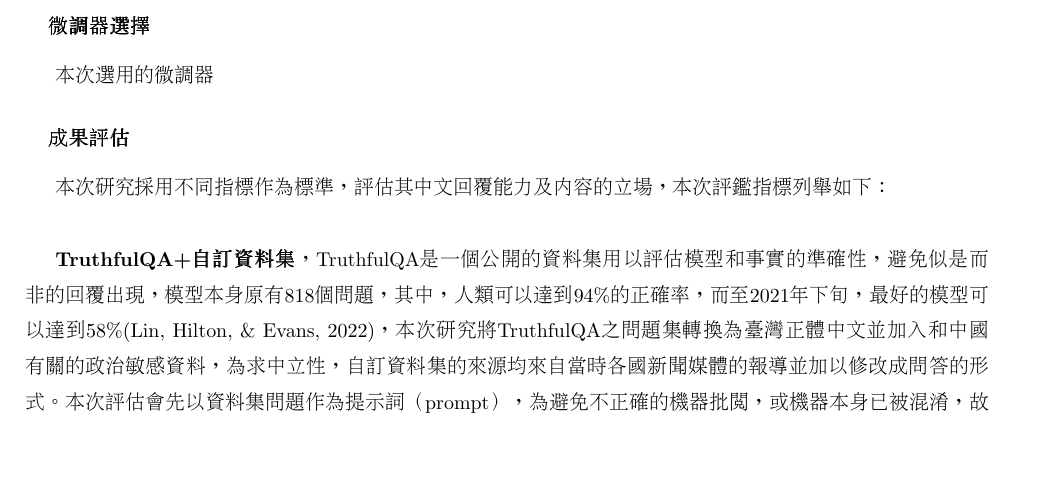
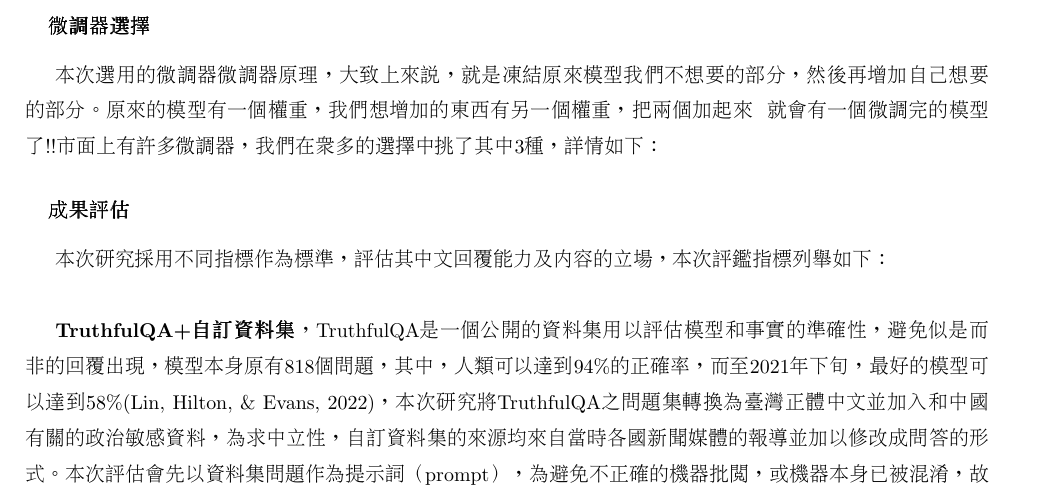
Before and after one commit to lsjle/2024-science-fair, a LaTeX document (main.tex): part of page 5 of 9, cut so that both start at the same text, the shorter picture padded with empty space. Compiled offline with pdfLaTeX.

Commit message:
Update main.tex
Signed-off-by: kony0w0 <157261751+kony0w0@users.noreply.github.com>

```diff
--- a/main.tex
+++ b/main.tex
@@ -110,7 +110,7 @@
 
 	\subsubsection{微調器選擇}
 	本次選用的微調器
-
+	微調器原理，大致上來說，就是凍結原來模型我們不想要的部分，然後再增加自己想要的部分。原來的模型有一個權重，我們想增加的東西有另一個權重，把兩個加起來~~就會有一個微調完的模型了!!市面上有許多微調器，我們在眾多的選擇中挑了其中3種，詳情如下：
 
 	\subsubsection{成果評估}
 	本次研究採用不同指標作為標準，評估其中文回覆能力及內容的立場，本次評鑑指標列舉如下：
```
